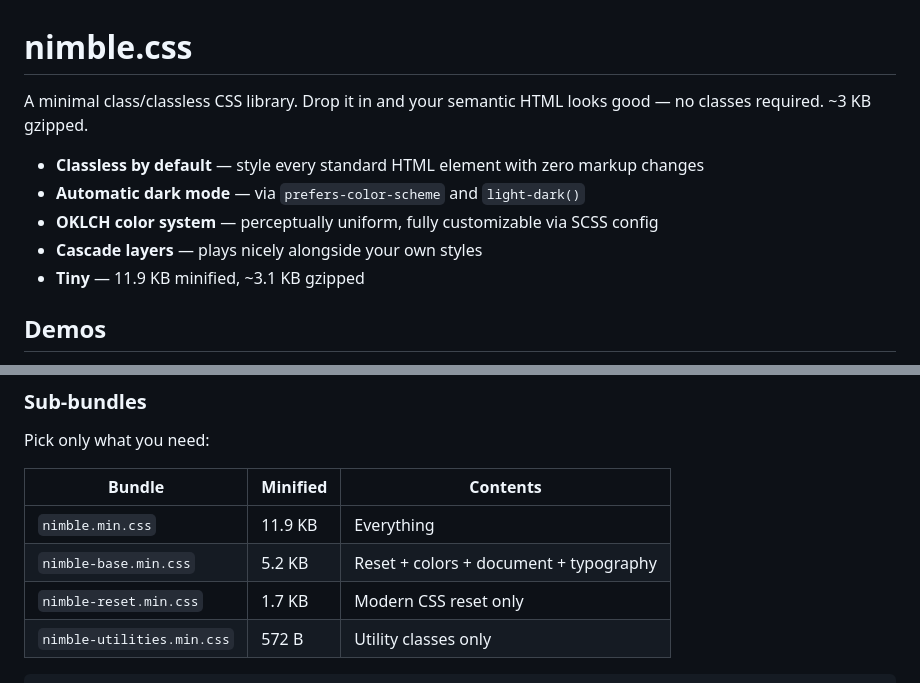
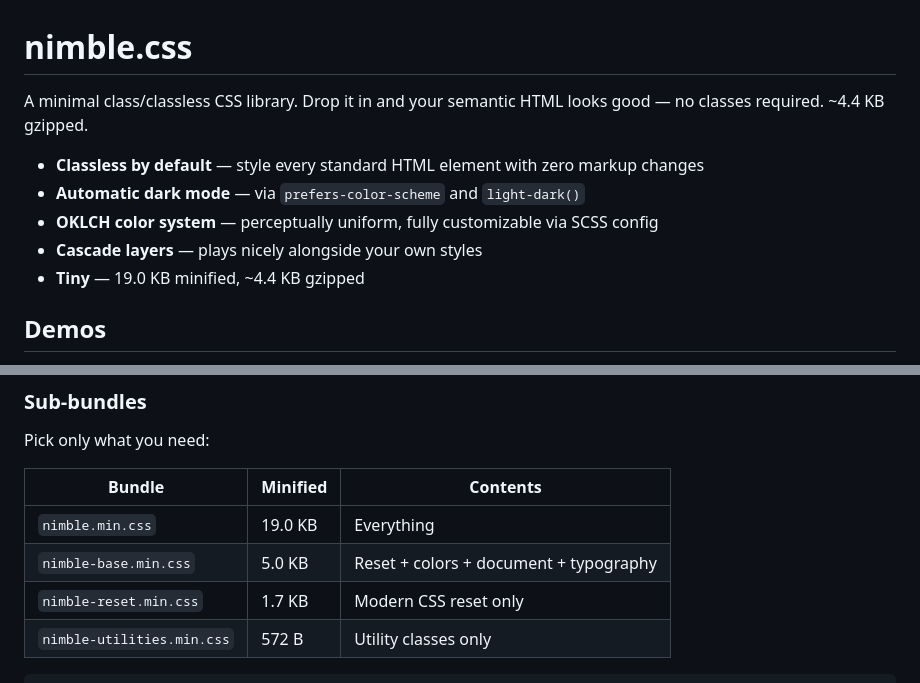
Before and after one commit to Leftium/nimble.css, a Markdown page: README.md, 2 parts joined by grey strips. Rendered like a GitHub page.

```diff
--- a/README.md
+++ b/README.md
@@ -1,12 +1,12 @@
 # nimble.css
 
-A minimal class/classless CSS library. Drop it in and your semantic HTML looks good — no classes required. ~3 KB gzipped.
+A minimal class/classless CSS library. Drop it in and your semantic HTML looks good — no classes required. ~4.4 KB gzipped.
 
 - **Classless by default** — style every standard HTML element with zero markup changes
 - **Automatic dark mode** — via `prefers-color-scheme` and `light-dark()`
 - **OKLCH color system** — perceptually uniform, fully customizable via SCSS config
 - **Cascade layers** — plays nicely alongside your own styles
-- **Tiny** — 11.9 KB minified, ~3.1 KB gzipped
+- **Tiny** — 19.0 KB minified, ~4.4 KB gzipped
 
 ## Demos
 
@@ -55,8 +55,8 @@ Pick only what you need:
 
 | Bundle | Minified | Contents |
 |---|---|---|
-| `nimble.min.css` | 11.9 KB | Everything |
-| `nimble-base.min.css` | 5.2 KB | Reset + colors + document + typography |
+| `nimble.min.css` | 19.0 KB | Everything |
+| `nimble-base.min.css` | 5.0 KB | Reset + colors + document + typography |
 | `nimble-reset.min.css` | 1.7 KB | Modern CSS reset only |
 | `nimble-utilities.min.css` | 572 B | Utility classes only |
 
```
Also changed, not shown: specs/nimble-css.md (+7 -6 lines).
